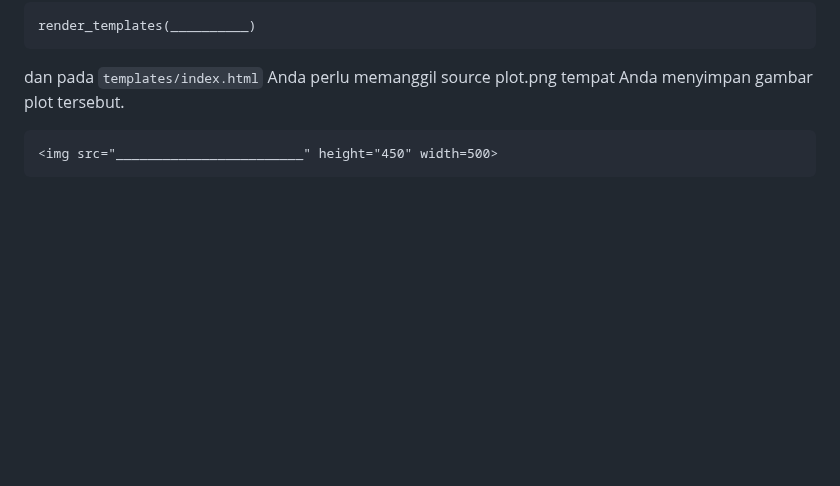
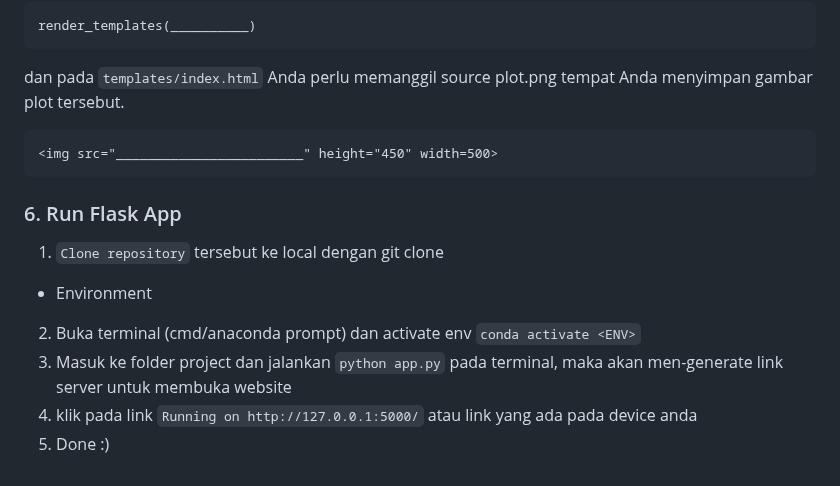
Before and after one commit to nurimammasri/Capstone-Flask-UI-P4DA-Algoritma-Data-Science, a Markdown page: README.md, the part around one of its changes. Drawn GitHub-style; blank space fills up the shorter version.

````diff
--- a/README.md
+++ b/README.md
@@ -91,3 +91,11 @@ dan pada `templates/index.html` Anda perlu memanggil source plot.png tempat Anda
 ```
 <img src="________________________" height="450" width=500>
 ```
+
+### 6. Run Flask App
+1. `Clone repository` tersebut ke local dengan git clone
+- Environment
+2. Buka terminal (cmd/anaconda prompt) dan activate env `conda activate <ENV>`
+3. Masuk ke folder project dan jalankan `python app.py` pada terminal, maka akan men-generate link server untuk membuka website
+4. klik pada link `Running on http://127.0.0.1:5000/` atau link yang ada pada device anda
+5. Done :)
````
Also changed, not shown: other parts of README.md (+5 -5 lines).
